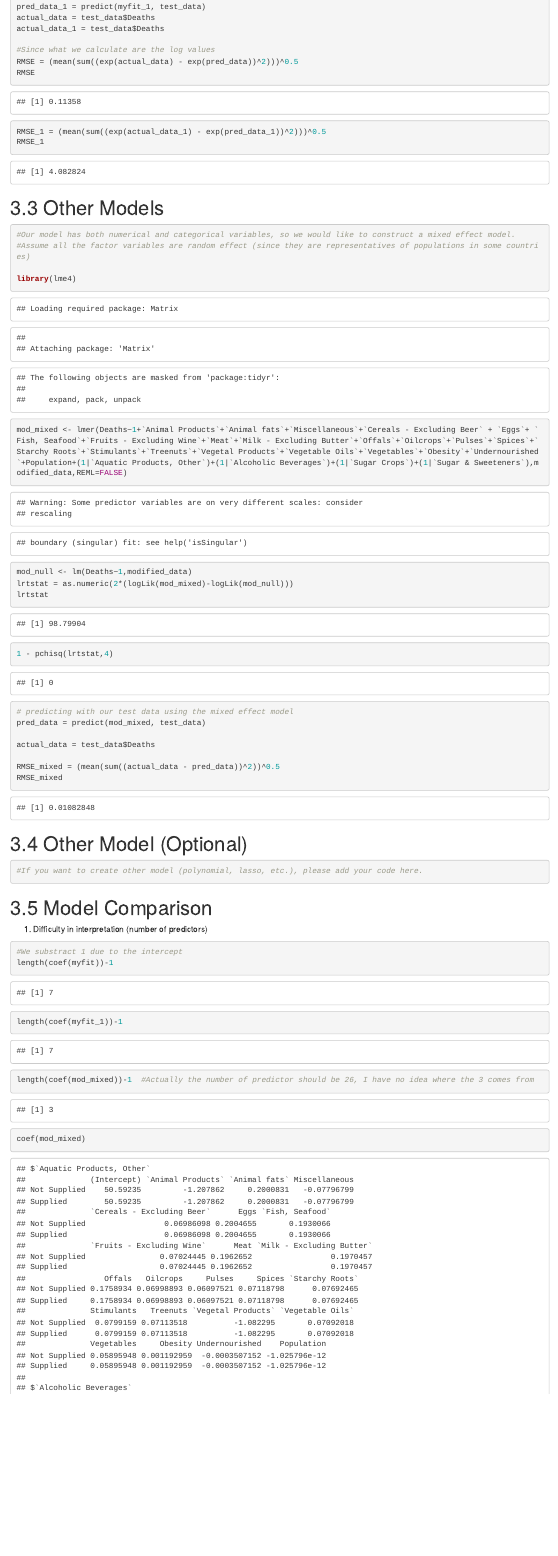
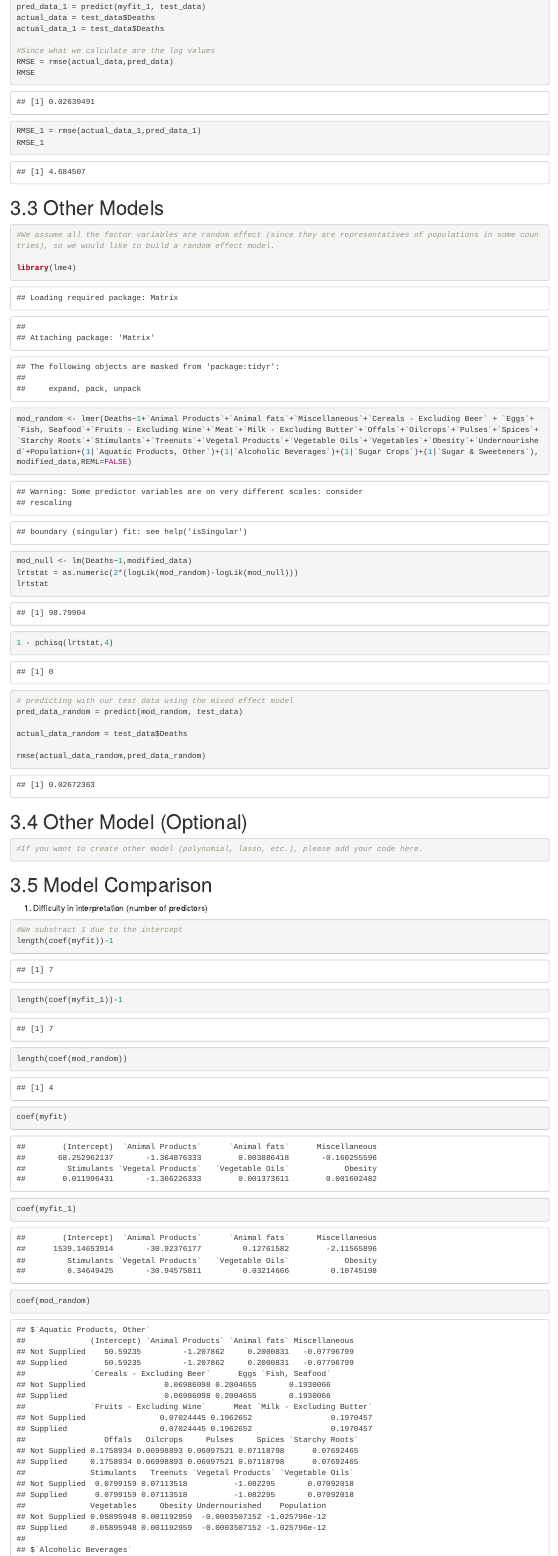
Before and after one commit to yijunz3/stat425-final-project, an R Markdown document (final_draft.Rmd): the page in a window 1100 px wide, from 12800 px down before the commit and from 12820 px down after it, so that both start at the same text. Rendered offline with R 4.5, knitr and Pandoc, with nearby package versions; code that draws random numbers runs with fixed seeds of ours; some code elsewhere in the file could not run offline.

Commit message:
update again

````diff
--- a/final_draft.Rmd
+++ b/final_draft.Rmd
@@ -191,9 +192,9 @@ actual_data = test_data$Deaths
 actual_data_1 = test_data$Deaths
 
 #Since what we calculate are the log values
-RMSE = (mean(sum((exp(actual_data) - exp(pred_data))^2)))^0.5
+RMSE = rmse(actual_data,pred_data)
 RMSE
-RMSE_1 = (mean(sum((exp(actual_data_1) - exp(pred_data_1))^2)))^0.5
+RMSE_1 = rmse(actual_data_1,pred_data_1)
 RMSE_1
 
 ```
@@ -201,14 +202,13 @@ RMSE_1
 # 3.3 Other Models
 
 ```{r}
-#Our model has both numerical and categorical variables, so we would like to construct a mixed effect model.
-#Assume all the factor variables are random effect (since they are representatives of populations in some countries)
+#We assume all the factor variables are random effect (since they are representatives of populations in some countries), so we would like to build a random effect model.
 
 library(lme4)
-mod_mixed <- lmer(Deaths~1+`Animal Products`+`Animal fats`+`Miscellaneous`+`Cereals - Excluding Beer` + `Eggs`+ `Fish, Seafood`+`Fruits - Excluding Wine`+`Meat`+`Milk - Excluding Butter`+`Offals`+`Oilcrops`+`Pulses`+`Spices`+`Starchy Roots`+`Stimulants`+`Treenuts`+`Vegetal Products`+`Vegetable Oils`+`Vegetables`+`Obesity`+`Undernourished`+Population+(1|`Aquatic Products, Other`)+(1|`Alcoholic Beverages`)+(1|`Sugar Crops`)+(1|`Sugar & Sweeteners`),modified_data,REML=FALSE)
+mod_random <- lmer(Deaths~1+`Animal Products`+`Animal fats`+`Miscellaneous`+`Cereals - Excluding Beer` + `Eggs`+ `Fish, Seafood`+`Fruits - Excluding Wine`+`Meat`+`Milk - Excluding Butter`+`Offals`+`Oilcrops`+`Pulses`+`Spices`+`Starchy Roots`+`Stimulants`+`Treenuts`+`Vegetal Products`+`Vegetable Oils`+`Vegetables`+`Obesity`+`Undernourished`+Population+(1|`Aquatic Products, Other`)+(1|`Alcoholic Beverages`)+(1|`Sugar Crops`)+(1|`Sugar & Sweeteners`),modified_data,REML=FALSE)
 
 mod_null <- lm(Deaths~1,modified_data)
-lrtstat = as.numeric(2*(logLik(mod_mixed)-logLik(mod_null)))
+lrtstat = as.numeric(2*(logLik(mod_random)-logLik(mod_null)))
 lrtstat
 
 1 - pchisq(lrtstat,4)
@@ -216,13 +216,13 @@ lrtstat
 ```
 
 ```{r}
+
 # predicting with our test data using the mixed effect model
-pred_data = predict(mod_mixed, test_data)
+pred_data_random = predict(mod_random, test_data)
 
-actual_data = test_data$Deaths
+actual_data_random = test_data$Deaths
 
-RMSE_mixed = (mean(sum((actual_data - pred_data))^2))^0.5
-RMSE_mixed
+rmse(actual_data_random,pred_data_random)
 ```
 
 # 3.4 Other Model (Optional)
@@ -239,9 +239,11 @@ RMSE_mixed
 #We substract 1 due to the intercept
 length(coef(myfit))-1
 length(coef(myfit_1))-1
-length(coef(mod_mixed))-1  #Actually the number of predictor should be 26, I have no idea where the 3 comes from
+length(coef(mod_random))
 ```
 
 ```{r}
-coef(mod_mixed)
+coef(myfit)
+coef(myfit_1)
+coef(mod_random)
 ```
````
Also changed, not shown: final_draft.Rmd (9 more changed lines).
